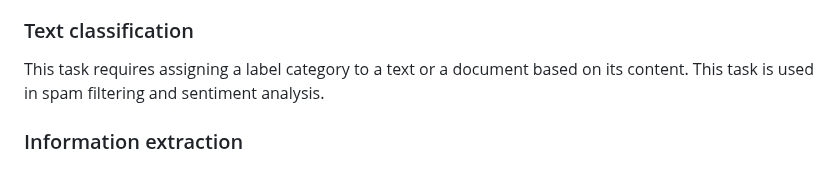
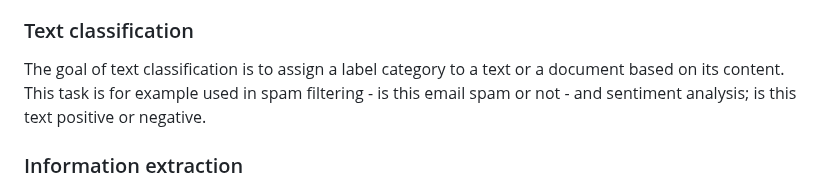
Before and after one commit to esciencecenter-digital-skills/Natural-language-processing, a Markdown page: episodes/02-introduction.md, the part around the change. GitHub-like rendering.

Commit message:
Update episodes/02-introduction.md
Co-authored-by: Laura <95367983+laurasootes@users.noreply.github.com>

```diff
--- a/episodes/02-introduction.md
+++ b/episodes/02-introduction.md
@@ -75,7 +75,7 @@ However, it is useful to have an understanding of the other tasks and its challe
 
 ### Text classification
 
-This task requires assigning a label category to a text or a document based on its content. This task is used in spam filtering and sentiment analysis.
+The goal of text classification is to assign a label category to a text or a document based on its content. This task is for example used in spam filtering - is this email spam or not - and sentiment analysis; is this text positive or negative.
 
 ### Information extraction
 
```
